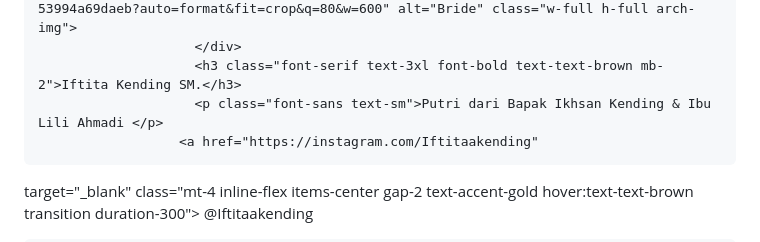
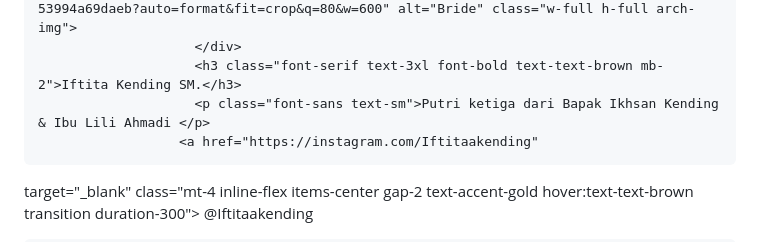
Before and after one commit to naimisa110-lab/The-Wedding-of-Iki-Tita, a Markdown page: README.md, the part around the change. Rendered like a GitHub page.

```diff
--- a/README.md
+++ b/README.md
@@ -235,7 +235,7 @@
                             <img src="https://images.unsplash.com/photo-1534528741775-53994a69daeb?auto=format&fit=crop&q=80&w=600" alt="Bride" class="w-full h-full arch-img">
                         </div>
                         <h3 class="font-serif text-3xl font-bold text-text-brown mb-2">Iftita Kending SM.</h3>
-                        <p class="font-sans text-sm">Putri dari Bapak Ikhsan Kending & Ibu Lili Ahmadi </p>
+                        <p class="font-sans text-sm">Putri ketiga dari Bapak Ikhsan Kending & Ibu Lili Ahmadi </p>
                       <a href="https://instagram.com/Iftitaakending"
    target="_blank"
    class="mt-4 inline-flex items-center gap-2 text-accent-gold hover:text-text-brown transition duration-300">
```
